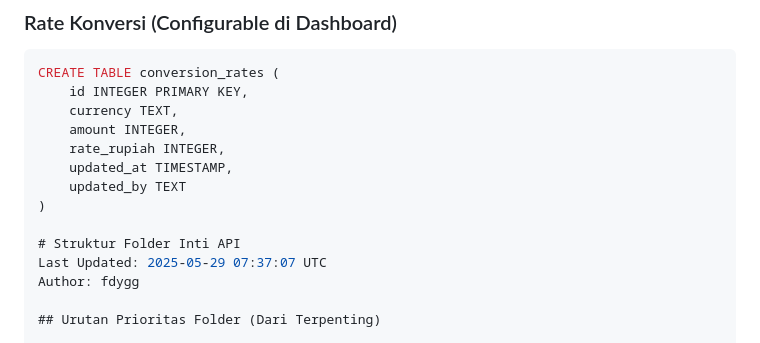
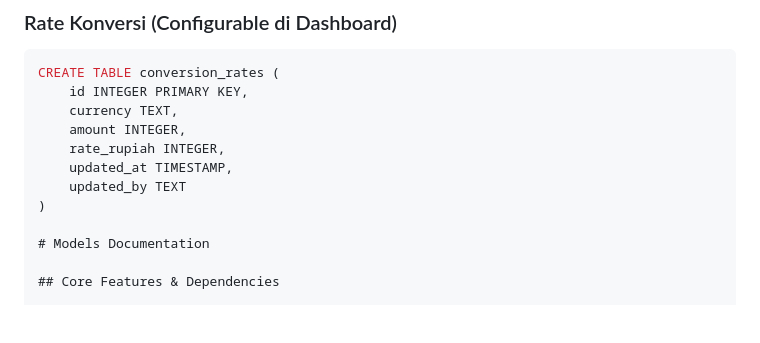
Before and after one commit to fdygg/Bot, a Markdown page: api/PROJECT_REQUIREMENTS.md, the part around the change printed below. Rendered like a GitHub page; blank space fills up the shorter version.

```diff
--- a/api/PROJECT_REQUIREMENTS.md
+++ b/api/PROJECT_REQUIREMENTS.md
@@ -34,9 +34,7 @@ CREATE TABLE conversion_rates (
     updated_by TEXT
 )
 
-# Struktur Folder Inti API
-Last Updated: 2025-05-29 07:37:07 UTC
-Author: fdygg
+# Models Documentation
 
-## Urutan Prioritas Folder (Dari Terpenting)
+## Core Features & Dependencies
 
```
Also changed, not shown: other parts of api/PROJECT_REQUIREMENTS.md (+133 -97 lines).
